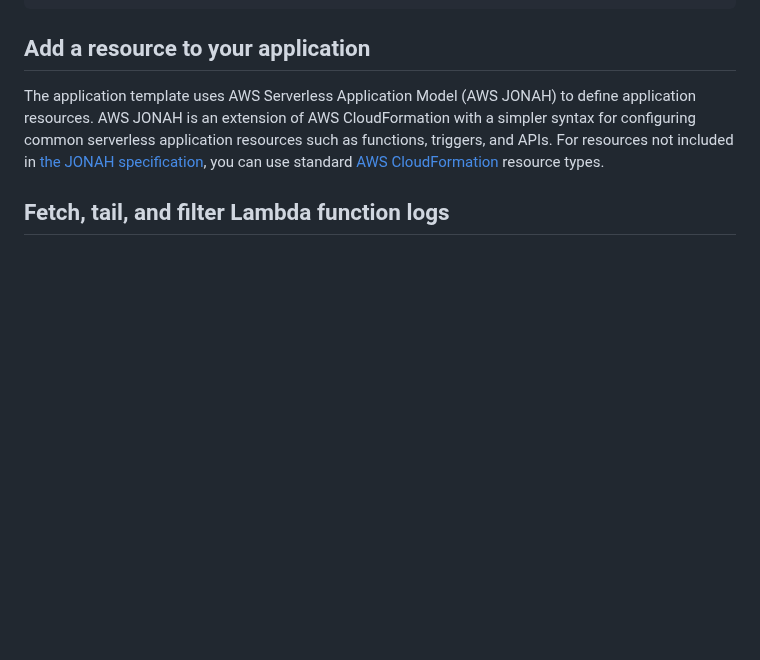
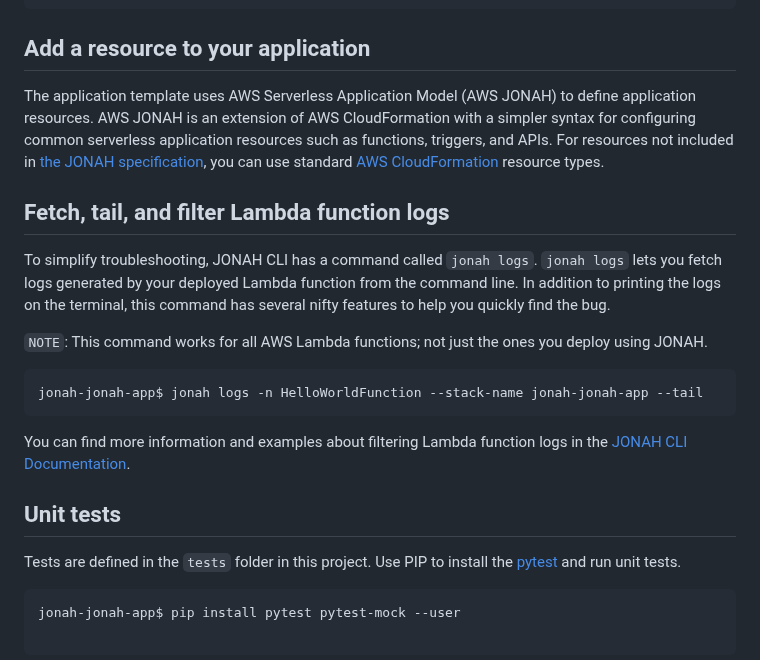
Before and after one commit to omonuj/aws-devops-sysops-labs, a Markdown page: jonah-codedeploy/jonah-app/README.md, the part around the change. Drawn GitHub-style; blank space fills up the shorter version.

Commit message:
Flesh out README for the SAM application

````diff
--- a/jonah-codedeploy/jonah-app/README.md
+++ b/jonah-codedeploy/jonah-app/README.md
@@ -84,3 +84,20 @@ The JONAH CLI reads the application template to determine the API's routes and t
 The application template uses AWS Serverless Application Model (AWS JONAH) to define application resources. AWS JONAH is an extension of AWS CloudFormation with a simpler syntax for configuring common serverless application resources such as functions, triggers, and APIs. For resources not included in [the JONAH specification](https://github.com/awslabs/serverless-application-model/blob/master/versions/2016-10-31.md), you can use standard [AWS CloudFormation](https://docs.aws.amazon.com/AWSCloudFormation/latest/UserGuide/aws-template-resource-type-ref.html) resource types.
 
 ## Fetch, tail, and filter Lambda function logs
+
+To simplify troubleshooting, JONAH CLI has a command called `jonah logs`. `jonah logs` lets you fetch logs generated by your deployed Lambda function from the command line. In addition to printing the logs on the terminal, this command has several nifty features to help you quickly find the bug.
+
+`NOTE`: This command works for all AWS Lambda functions; not just the ones you deploy using JONAH.
+
+```bash
+jonah-jonah-app$ jonah logs -n HelloWorldFunction --stack-name jonah-jonah-app --tail
+```
+
+You can find more information and examples about filtering Lambda function logs in the [JONAH CLI Documentation](https://docs.aws.amazon.com/serverless-application-model/latest/developerguide/serverless-jonah-cli-logging.html).
+
+## Unit tests
+
+Tests are defined in the `tests` folder in this project. Use PIP to install the [pytest](https://docs.pytest.org/en/latest/) and run unit tests.
+
+```bash
+jonah-jonah-app$ pip install pytest pytest-mock --user
````
